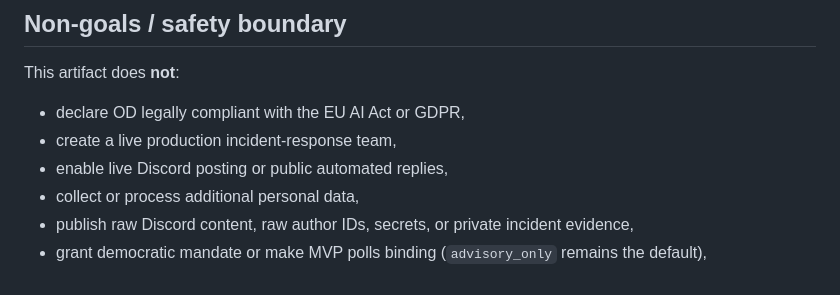
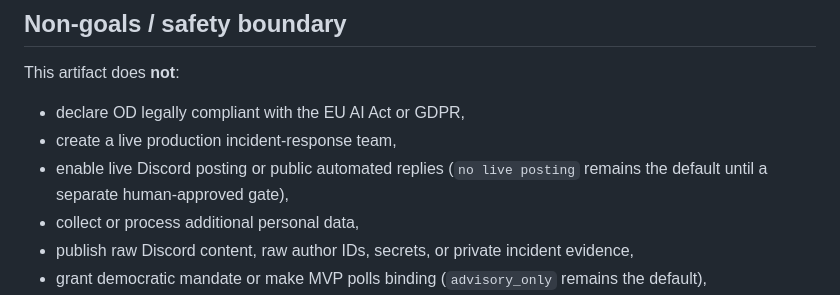
Before and after one commit to oberoende-digital/oberoende-digital, a Markdown page: docs/risk-register-incident-control.md, the part around the change. GitHub-like rendering.

Commit message:
docs: clarify risk gate live-posting boundary

```diff
--- a/docs/risk-register-incident-control.md
+++ b/docs/risk-register-incident-control.md
@@ -18,7 +18,7 @@ This artifact does **not**:
 
 - declare OD legally compliant with the EU AI Act or GDPR,
 - create a live production incident-response team,
-- enable live Discord posting or public automated replies,
+- enable live Discord posting or public automated replies (`no live posting` remains the default until a separate human-approved gate),
 - collect or process additional personal data,
 - publish raw Discord content, raw author IDs, secrets, or private incident evidence,
 - grant democratic mandate or make MVP polls binding (`advisory_only` remains the default),
```
